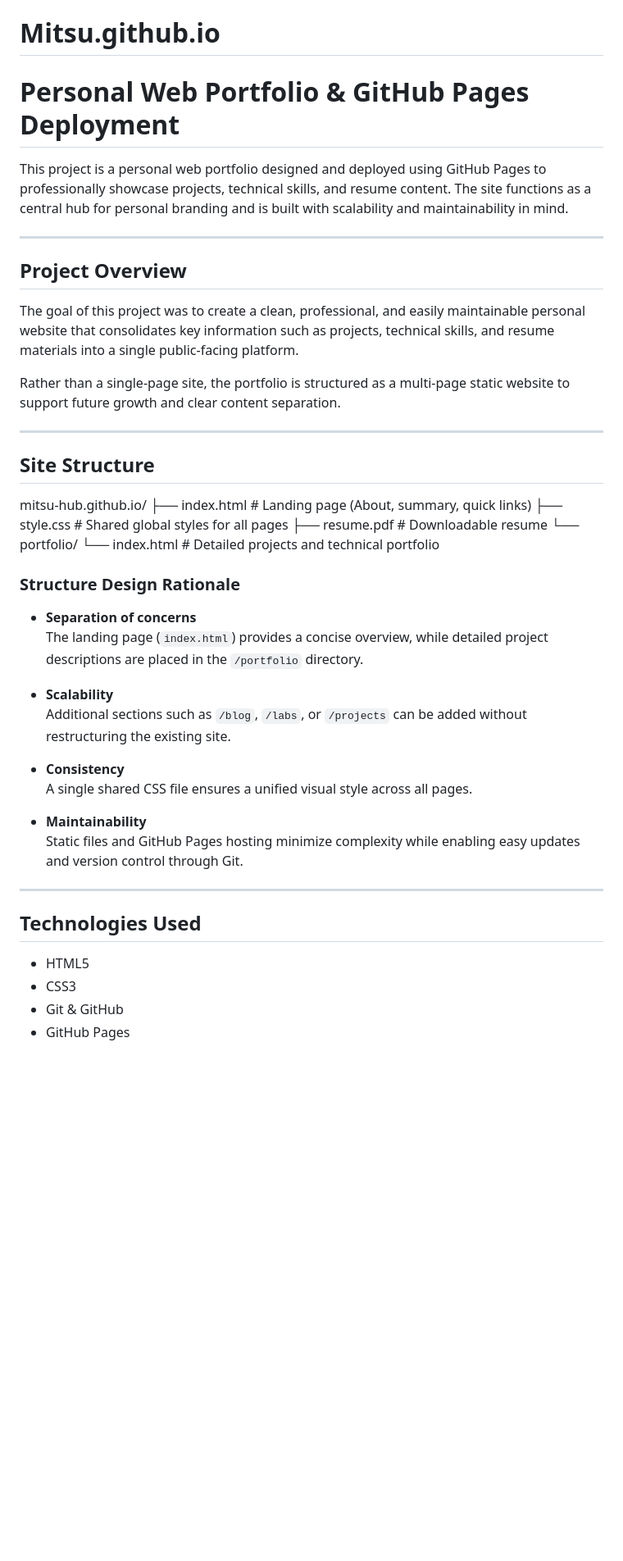
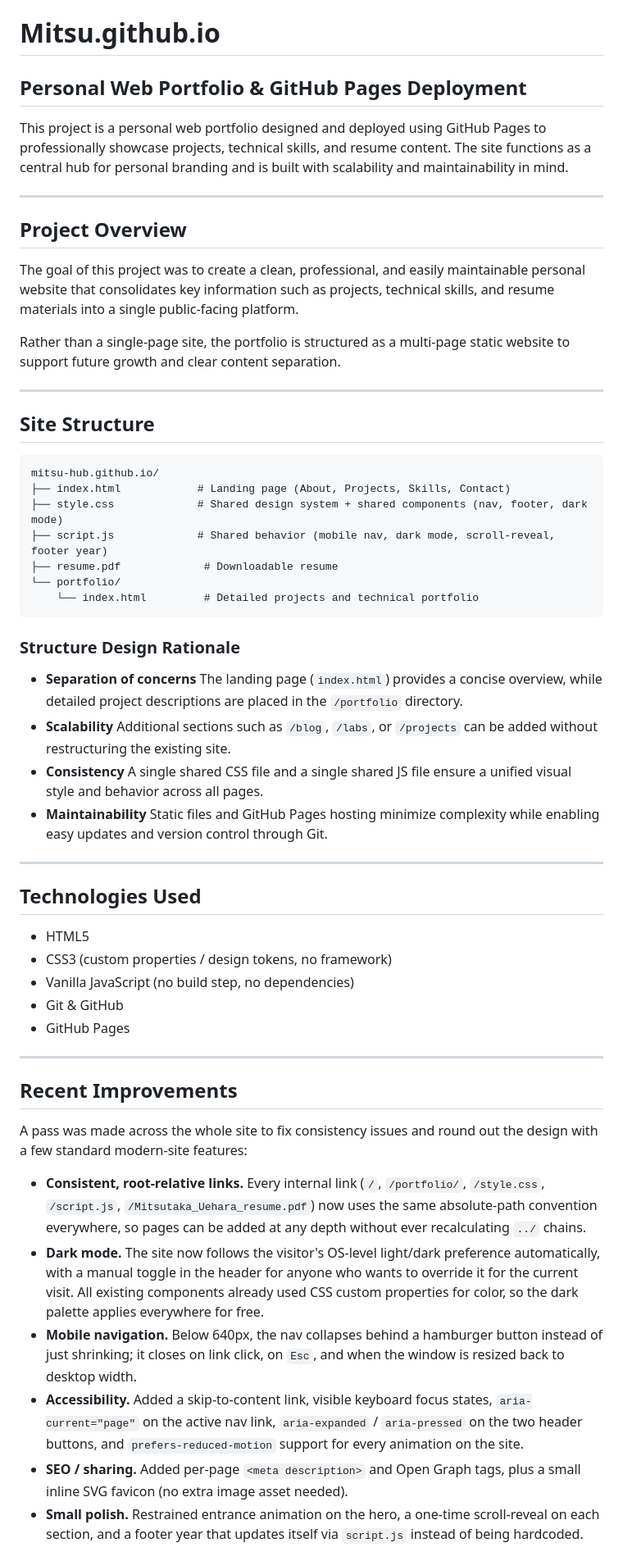
Before and after one commit to mitsu-hub/mitsu-hub.github.io, a Markdown page: README.md, the part around one of its changes. Shown at 82% size. Drawn GitHub-style; blank space fills up the shorter version.

Commit message:
Revise README for clarity and structure updates
Updated README to enhance clarity and consistency, added recent improvements section, and refined project structure details.

````diff
--- a/README.md
+++ b/README.md
@@ -1,10 +1,10 @@
 # Mitsu.github.io
-# Personal Web Portfolio & GitHub Pages Deployment
+## Personal Web Portfolio & GitHub Pages Deployment
 
 This project is a personal web portfolio designed and deployed using GitHub
 Pages to professionally showcase projects, technical skills, and resume
-content. The site functions as a central hub for personal branding and is built
-with scalability and maintainability in mind.
+content. The site functions as a central hub for personal branding and is
+built with scalability and maintainability in mind.
 
 ---
 
@@ -21,36 +21,68 @@ static website to support future growth and clear content separation.
 ---
 
 ## Site Structure
+
+```
 mitsu-hub.github.io/
-├── index.html # Landing page (About, summary, quick links)
-├── style.css # Shared global styles for all pages
-├── resume.pdf # Downloadable resume
+├── index.html            # Landing page (About, Projects, Skills, Contact)
+├── style.css             # Shared design system + shared components (nav, footer, dark mode)
+├── script.js             # Shared behavior (mobile nav, dark mode, scroll-reveal, footer year)
+├── resume.pdf             # Downloadable resume
 └── portfolio/
-└── index.html # Detailed projects and technical portfolio
-
+    └── index.html         # Detailed projects and technical portfolio
+```
 
 ### Structure Design Rationale
 
 - **Separation of concerns**
   The landing page (`index.html`) provides a concise overview, while detailed
   project descriptions are placed in the `/portfolio` directory.
-
 - **Scalability**
   Additional sections such as `/blog`, `/labs`, or `/projects` can be added
   without restructuring the existing site.
-
 - **Consistency**
-  A single shared CSS file ensures a unified visual style across all pages.
-
+  A single shared CSS file and a single shared JS file ensure a unified
+  visual style and behavior across all pages.
 - **Maintainability**
-  Static files and GitHub Pages hosting minimize complexity while enabling easy
-  updates and version control through Git.
+  Static files and GitHub Pages hosting minimize complexity while enabling
+  easy updates and version control through Git.
 
 ---
 
 ## Technologies Used
 
 - HTML5
-- CSS3
+- CSS3 (custom properties / design tokens, no framework)
+- Vanilla JavaScript (no build step, no dependencies)
 - Git & GitHub
 - GitHub Pages
+
+---
+
+## Recent Improvements
+
+A pass was made across the whole site to fix consistency issues and round
+out the design with a few standard modern-site features:
+
+- **Consistent, root-relative links.** Every internal link (`/`,
+  `/portfolio/`, `/style.css`, `/script.js`, `/Mitsutaka_Uehara_resume.pdf`)
+  now uses the same absolute-path convention everywhere, so pages can be
+  added at any depth without ever recalculating `../` chains.
+- **Dark mode.** The site now follows the visitor's OS-level light/dark
+  preference automatically, with a manual toggle in the header for anyone
+  who wants to override it for the current visit. All existing components
+  already used CSS custom properties for color, so the dark palette applies
+  everywhere for free.
+- **Mobile navigation.** Below 640px, the nav collapses behind a hamburger
+  button instead of just shrinking; it closes on link click, on `Esc`, and
+  when the window is resized back to desktop width.
+- **Accessibility.** Added a skip-to-content link, visible keyboard focus
+  states, `aria-current="page"` on the active nav link, `aria-expanded` /
+  `aria-pressed` on the two header buttons, and `prefers-reduced-motion`
+  support for every animation on the site.
+- **SEO / sharing.** Added per-page `<meta description>` and Open Graph
+  tags, plus a small inline SVG favicon (no extra image asset needed).
+- **Small polish.** Restrained entrance animation on the hero, a one-time
+  scroll-reveal on each section, and a footer year that updates itself via
+  `script.js` instead of being hardcoded.
+
````
Also changed, not shown: other parts of README.md (+36 -18 lines).
